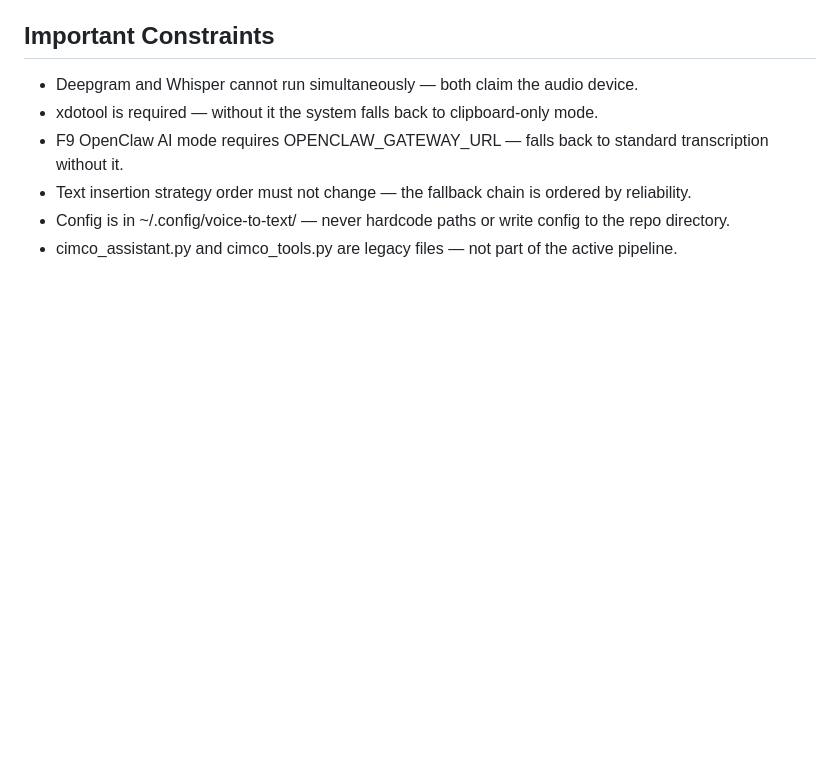
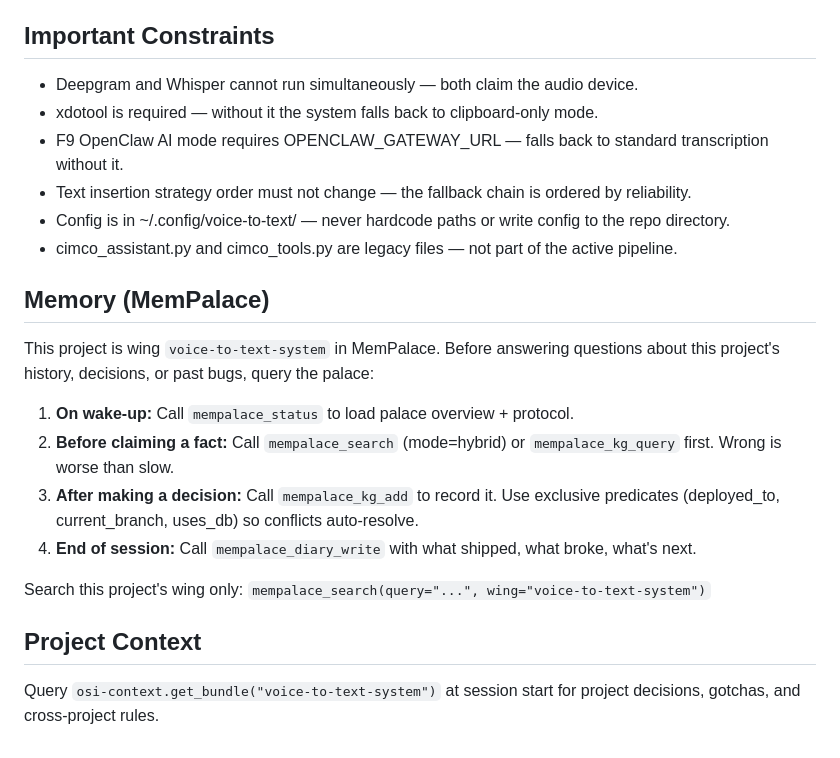
Before and after one commit to ryandakine/voice-to-text-system, a Markdown page: CLAUDE.md, the part around the change. Drawn GitHub-style; blank space fills up the shorter version.

Commit message:
docs: add MemPalace + OSI context routing to CLAUDE.md
Wing this project into the MemPalace knowledge graph and tell assistants
to query osi-context.get_bundle at session start. Captures history and
decisions for future sessions without polluting CLAUDE.md itself.

Co-Authored-By: Claude Opus 4.7 (1M context) <noreply@anthropic.com>

```diff
--- a/CLAUDE.md
+++ b/CLAUDE.md
@@ -136,3 +136,23 @@ Run test_installation.py first on a new machine.
 - Text insertion strategy order must not change — the fallback chain is ordered by reliability.
 - Config is in ~/.config/voice-to-text/ — never hardcode paths or write config to the repo directory.
 - cimco_assistant.py and cimco_tools.py are legacy files — not part of the active pipeline.
+
+## Memory (MemPalace)
+
+This project is wing `voice-to-text-system` in MemPalace. Before answering questions
+about this project's history, decisions, or past bugs, query the palace:
+
+1. **On wake-up:** Call `mempalace_status` to load palace overview + protocol.
+2. **Before claiming a fact:** Call `mempalace_search` (mode=hybrid) or
+   `mempalace_kg_query` first. Wrong is worse than slow.
+3. **After making a decision:** Call `mempalace_kg_add` to record it.
+   Use exclusive predicates (deployed_to, current_branch, uses_db) so
+   conflicts auto-resolve.
+4. **End of session:** Call `mempalace_diary_write` with what shipped,
+   what broke, what's next.
+
+Search this project's wing only:
+`mempalace_search(query="...", wing="voice-to-text-system")`
+
+## Project Context
+Query `osi-context.get_bundle("voice-to-text-system")` at session start for project decisions, gotchas, and cross-project rules.
```
